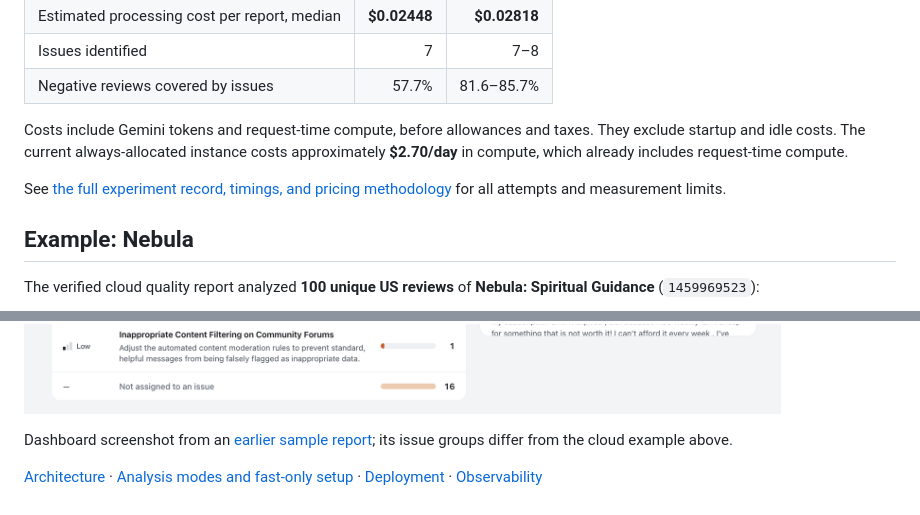
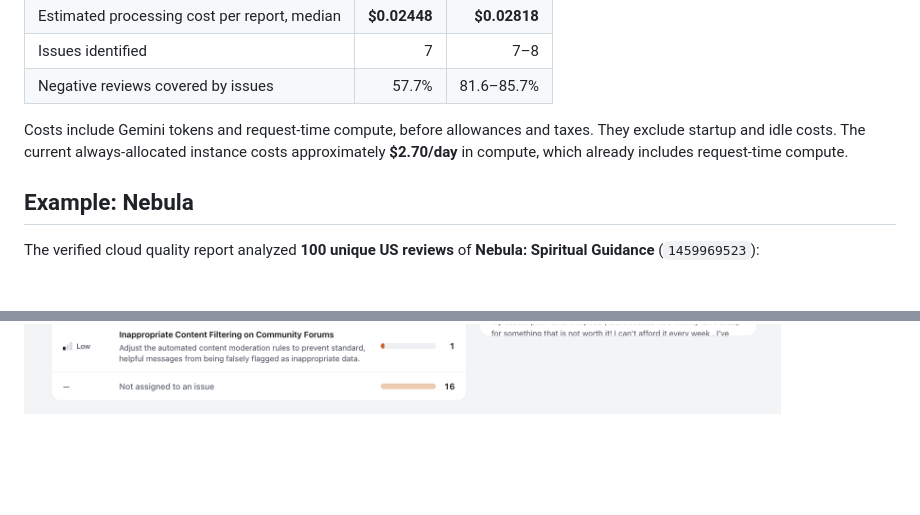
Before and after one commit to Qizix/as-review-analizator, a Markdown page: README.md, 2 parts joined by grey strips. GitHub-like rendering; blank space fills up the shorter version.

Commit message:
Remove extra README captions and documentation links

```diff
--- a/README.md
+++ b/README.md
@@ -53,8 +53,6 @@ Measured **16 October 2026**, using identical sets of **100 Nebula reviews** on
 
 Costs include Gemini tokens and request-time compute, before allowances and taxes. They exclude startup and idle costs. The current always-allocated instance costs approximately **$2.70/day** in compute, which already includes request-time compute.
 
-See [the full experiment record, timings, and pricing methodology](docs/cloud-experiments.md) for all attempts and measurement limits.
-
 ## Example: Nebula
 
 The verified cloud quality report analyzed **100 unique US reviews** of **Nebula: Spiritual Guidance** (`1459969523`):
@@ -77,7 +75,3 @@ Selected recommendations:
 Reviews may support multiple issues. Recommendations reflect the sampled feedback, not independently verified defects. [Download the complete report](examples/nebula-cloud-report.json).
 
 ![Nebula dashboard with rating and sentiment charts, prioritized issues, and full review text](examples/nebula-dashboard.png)
-
-Dashboard screenshot from an [earlier sample report](examples/nebula-report.json); its issue groups differ from the cloud example above.
-
-[Architecture](docs/architecture.md) · [Analysis modes and fast-only setup](docs/dual-mode-analysis.md) · [Deployment](docs/deployment.md) · [Observability](docs/observability.md)
```
